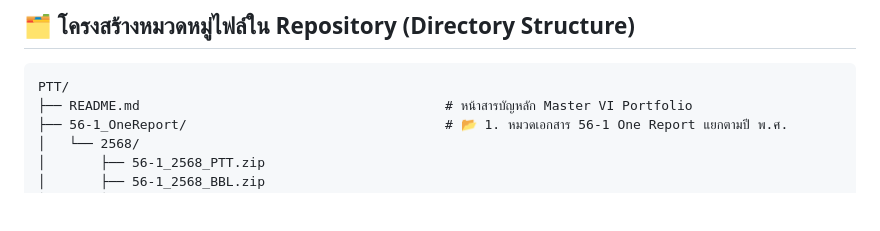
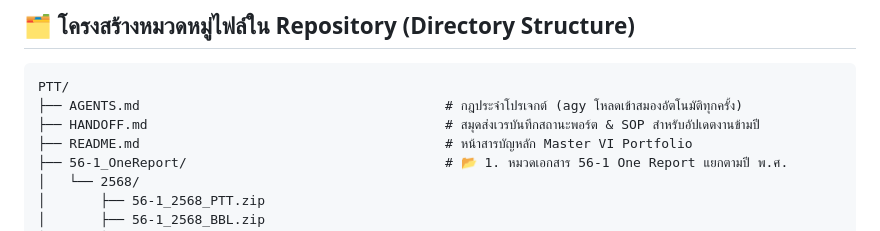
Before and after one commit to supasiao7896TH/THAI-VI-PORTFOLIO, a Markdown page: README.md, the part around the change. Rendered like a GitHub page; blank space fills up the shorter version.

Commit message:
docs(handoff): add AGENTS.md workspace rules and HANDOFF.md SOP runbook for future sessions

````diff
--- a/README.md
+++ b/README.md
@@ -23,6 +23,8 @@
 
 ```text
 PTT/
+├── AGENTS.md                                       # กฎประจำโปรเจกต์ (agy โหลดเข้าสมองอัตโนมัติทุกครั้ง)
+├── HANDOFF.md                                      # สมุดส่งเวรบันทึกสถานะพอร์ต & SOP สำหรับอัปเดตงานข้ามปี
 ├── README.md                                       # หน้าสารบัญหลัก Master VI Portfolio
 ├── 56-1_OneReport/                                 # 📂 1. หมวดเอกสาร 56-1 One Report แยกตามปี พ.ศ.
 │   └── 2568/
````
Also changed, not shown: AGENTS.md (added, +38 -0 lines), HANDOFF.md (added, +86 -0 lines).
